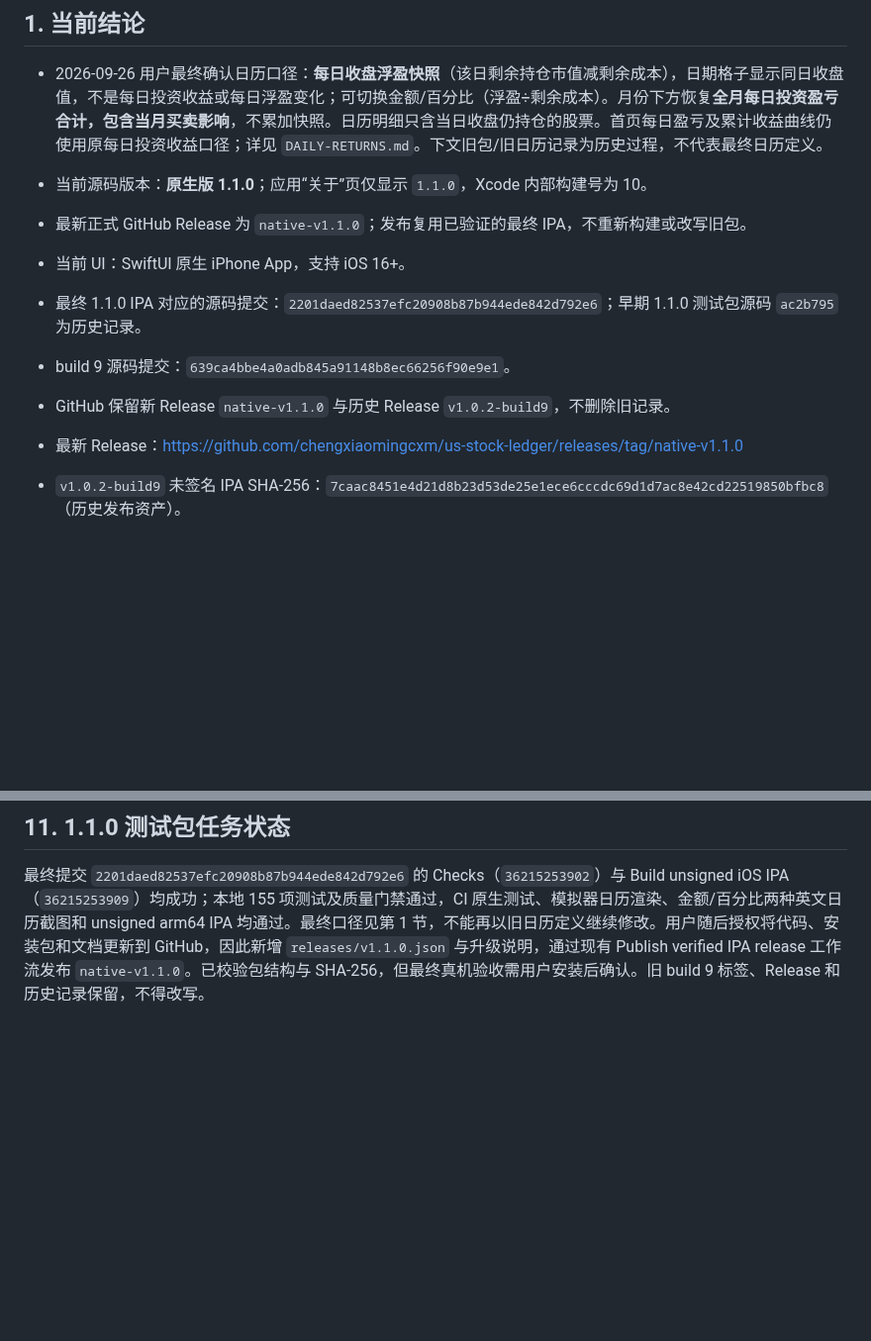
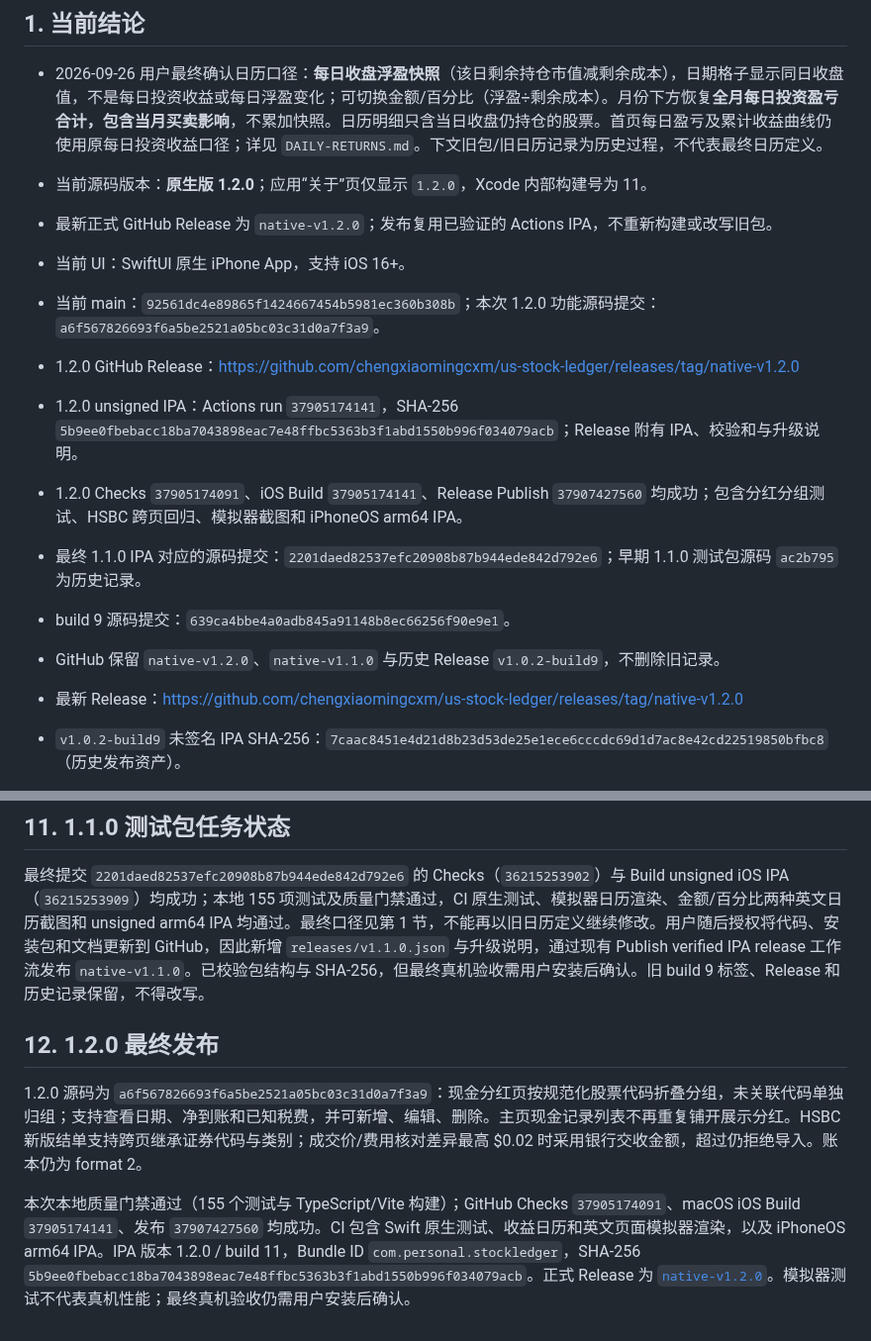
Before and after one commit to chengxiaomingcxm/us-stock-ledger, a Markdown page: PROJECT_HANDOFF.md, 2 parts joined by grey strips. Shown at 99% size. Rendered like a GitHub page; blank space fills up the shorter version.

Commit message:
Update project handoff for native 1.2.0

```diff
--- a/PROJECT_HANDOFF.md
+++ b/PROJECT_HANDOFF.md
@@ -7,13 +7,17 @@
 
 - 2026-09-26 用户最终确认日历口径：**每日收盘浮盈快照**（该日剩余持仓市值减剩余成本），日期格子显示同日收盘值，不是每日投资收益或每日浮盈变化；可切换金额/百分比（浮盈÷剩余成本）。月份下方恢复**全月每日投资盈亏合计，包含当月买卖影响**，不累加快照。日历明细只含当日收盘仍持仓的股票。首页每日盈亏及累计收益曲线仍使用原每日投资收益口径；详见 `DAILY-RETURNS.md`。下文旧包/旧日历记录为历史过程，不代表最终日历定义。
 
-- 当前源码版本：**原生版 1.1.0**；应用“关于”页仅显示 `1.1.0`，Xcode 内部构建号为 10。
-- 最新正式 GitHub Release 为 `native-v1.1.0`；发布复用已验证的最终 IPA，不重新构建或改写旧包。
+- 当前源码版本：**原生版 1.2.0**；应用“关于”页仅显示 `1.2.0`，Xcode 内部构建号为 11。
+- 最新正式 GitHub Release 为 `native-v1.2.0`；发布复用已验证的 Actions IPA，不重新构建或改写旧包。
 - 当前 UI：SwiftUI 原生 iPhone App，支持 iOS 16+。
+- 当前 main：`92561dc4e89865f1424667454b5981ec360b308b`；本次 1.2.0 功能源码提交：`a6f567826693f6a5be2521a05bc03c31d0a7f3a9`。
+- 1.2.0 GitHub Release：https://github.com/chengxiaomingcxm/us-stock-ledger/releases/tag/native-v1.2.0
+- 1.2.0 unsigned IPA：Actions run `37905174141`，SHA-256 `5b9ee0fbebacc18ba7043898eac7e48ffbc5363b3f1abd1550b996f034079acb`；Release 附有 IPA、校验和与升级说明。
+- 1.2.0 Checks `37905174091`、iOS Build `37905174141`、Release Publish `37907427560` 均成功；包含分红分组测试、HSBC 跨页回归、模拟器截图和 iPhoneOS arm64 IPA。
 - 最终 1.1.0 IPA 对应的源码提交：`2201daed82537efc20908b87b944ede842d792e6`；早期 1.1.0 测试包源码 `ac2b795` 为历史记录。
 - build 9 源码提交：`639ca4bbe4a0adb845a91148b8ec66256f90e9e1`。
-- GitHub 保留新 Release `native-v1.1.0` 与历史 Release `v1.0.2-build9`，不删除旧记录。
-- 最新 Release：https://github.com/chengxiaomingcxm/us-stock-ledger/releases/tag/native-v1.1.0
+- GitHub 保留 `native-v1.2.0`、`native-v1.1.0` 与历史 Release `v1.0.2-build9`，不删除旧记录。
+- 最新 Release：https://github.com/chengxiaomingcxm/us-stock-ledger/releases/tag/native-v1.2.0
 - `v1.0.2-build9` 未签名 IPA SHA-256：`7caac8451e4d21d8b23d53de25e1ece6cccdc69d1d7ac8e42cd22519850bfbc8`（历史发布资产）。
 - 最终 1.1.0 unsigned IPA：GitHub Actions run `36215253909`，SHA-256 `a665d7f14f73176add3e821d4666fe59b7c8dbac65623729e8e1b7692a121a36`；本地 `build/1.1.0-final-2201dae/StockLedger-unsigned.ipa`；Release 附件包含同一 IPA、校验和与升级说明。
 - 应用标识保持 `com.personal.stockledger`；账本仍为 `Documents/ledger-v2.json`、`format: 2`。
@@ -309,3 +313,9 @@ bash scripts/build-unsigned-ios.sh
 ## 11. 1.1.0 测试包任务状态
 
 最终提交 `2201daed82537efc20908b87b944ede842d792e6` 的 Checks（`36215253902`）与 Build unsigned iOS IPA（`36215253909`）均成功；本地 155 项测试及质量门禁通过，CI 原生测试、模拟器日历渲染、金额/百分比两种英文日历截图和 unsigned arm64 IPA 均通过。最终口径见第 1 节，不能再以旧日历定义继续修改。用户随后授权将代码、安装包和文档更新到 GitHub，因此新增 `releases/v1.1.0.json` 与升级说明，通过现有 Publish verified IPA release 工作流发布 `native-v1.1.0`。已校验包结构与 SHA-256，但最终真机验收需用户安装后确认。旧 build 9 标签、Release 和历史记录保留，不得改写。
+
+## 12. 1.2.0 最终发布
+
+1.2.0 源码为 `a6f567826693f6a5be2521a05bc03c31d0a7f3a9`：现金分红页按规范化股票代码折叠分组，未关联代码单独归组；支持查看日期、净到账和已知税费，并可新增、编辑、删除。主页现金记录列表不再重复铺开展示分红。HSBC 新版结单支持跨页继承证券代码与类别；成交价/费用核对差异最高 $0.02 时采用银行交收金额，超过仍拒绝导入。账本仍为 format 2。
+
+本次本地质量门禁通过（155 个测试与 TypeScript/Vite 构建）；GitHub Checks `37905174091`、macOS iOS Build `37905174141`、发布 `37907427560` 均成功。CI 包含 Swift 原生测试、收益日历和英文页面模拟器渲染，以及 iPhoneOS arm64 IPA。IPA 版本 1.2.0 / build 11，Bundle ID `com.personal.stockledger`，SHA-256 `5b9ee0fbebacc18ba7043898eac7e48ffbc5363b3f1abd1550b996f034079acb`。正式 Release 为 [`native-v1.2.0`](https://github.com/chengxiaomingcxm/us-stock-ledger/releases/tag/native-v1.2.0)。模拟器测试不代表真机性能；最终真机验收仍需用户安装后确认。
```
Also changed, not shown: other parts of PROJECT_HANDOFF.md (+1 -1 lines).
